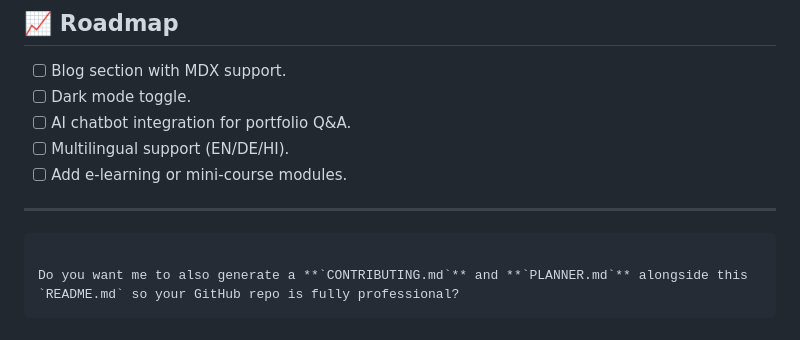
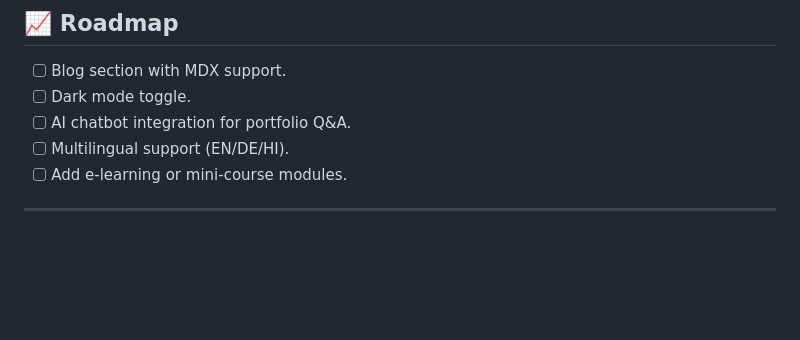
Before and after one commit to ayushrai-hub/ayush-work, a Markdown page: README.md, the part around the change. GitHub-like rendering; blank space fills up the shorter version.

````diff
--- a/README.md
+++ b/README.md
@@ -217,8 +217,3 @@ git push origin feature/your-feature
 - [ ] Add e-learning or mini-course modules.
 
 ---
-
-```
-
-Do you want me to also generate a **`CONTRIBUTING.md`** and **`PLANNER.md`** alongside this `README.md` so your GitHub repo is fully professional?
-```
````
